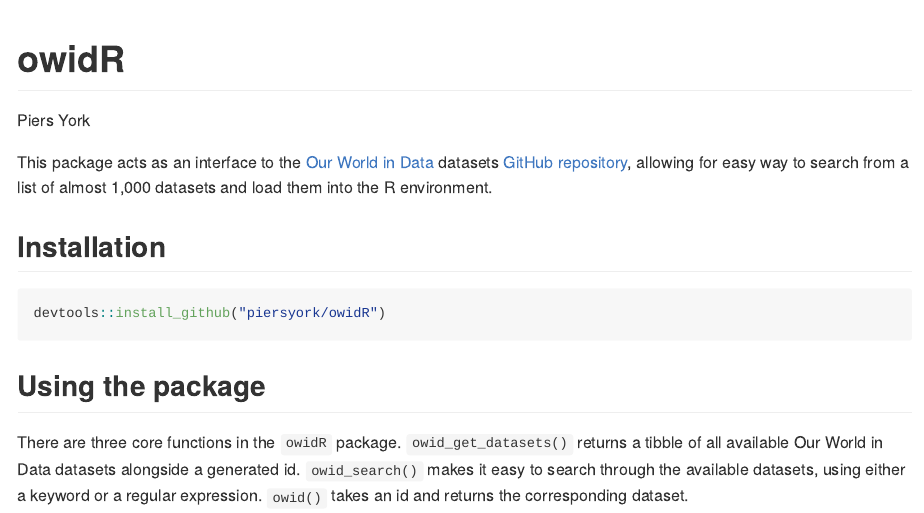
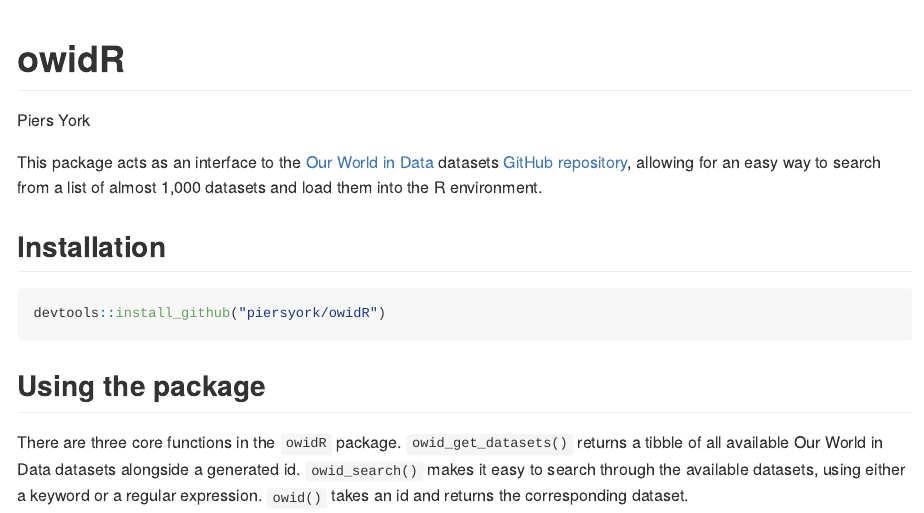
Before and after one commit to piersyork/owidR, an R Markdown document (README.Rmd): the page in a window 1100 px wide, from its top. The pictures show the output file README.md that the author committed with the source, drawn offline in the style of GitHub; long lines of code are wrapped.

Commit message:
grammar fix

````diff
--- a/README.Rmd
+++ b/README.Rmd
@@ -13,7 +13,7 @@
 library(owidR)
 ```
 
-This package acts as an interface to the [Our World in Data](https://ourworldindata.org/) datasets [GitHub repository](https://github.com/owid/owid-datasets), allowing for easy way to search from a list of almost 1,000 datasets and load them into the R environment.
+This package acts as an interface to the [Our World in Data](https://ourworldindata.org/) datasets [GitHub repository](https://github.com/owid/owid-datasets), allowing for an easy way to search from a list of almost 1,000 datasets and load them into the R environment.
 
 ## Installation
 
````
Also changed, not shown: README.md.
